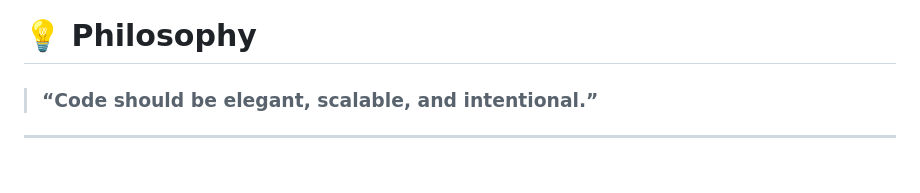
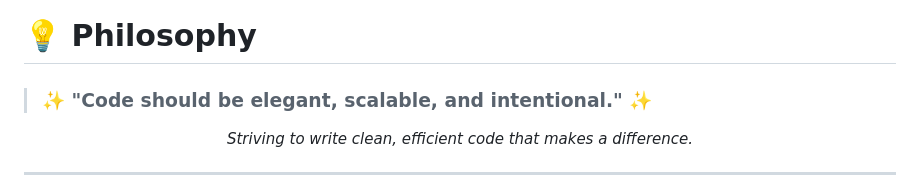
Before and after one commit to albin170/albin170, a Markdown page: README.md, the part around one of its changes. Rendered like a GitHub page; blank space fills up the shorter version.

Commit message:
✨ Enhanced README with more animations and dynamic elements

```diff
--- a/README.md
+++ b/README.md
@@ -123,7 +137,11 @@ Focus Areas:
 
 # 💡 Philosophy
 
-> ### “Code should be elegant, scalable, and intentional.”
+> ### ✨ "Code should be elegant, scalable, and intentional." ✨
+
+<p align="center">
+  <i>Striving to write clean, efficient code that makes a difference.</i>
+</p>
 
 ---
 
```
Also changed, not shown: other parts of README.md (+61 -43 lines).
